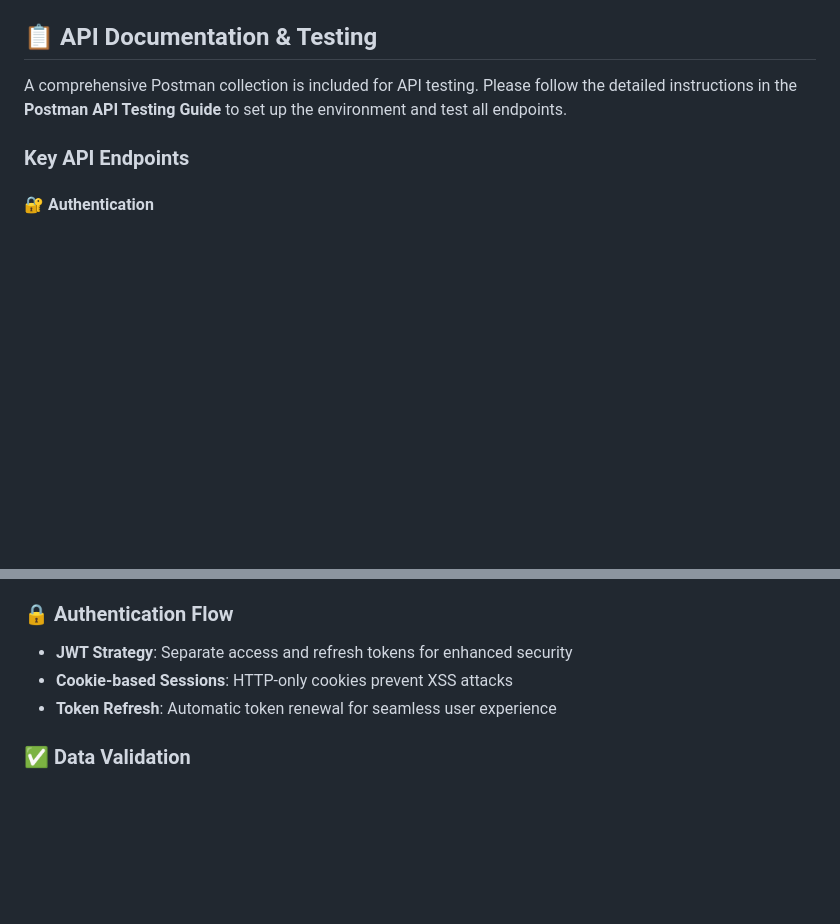
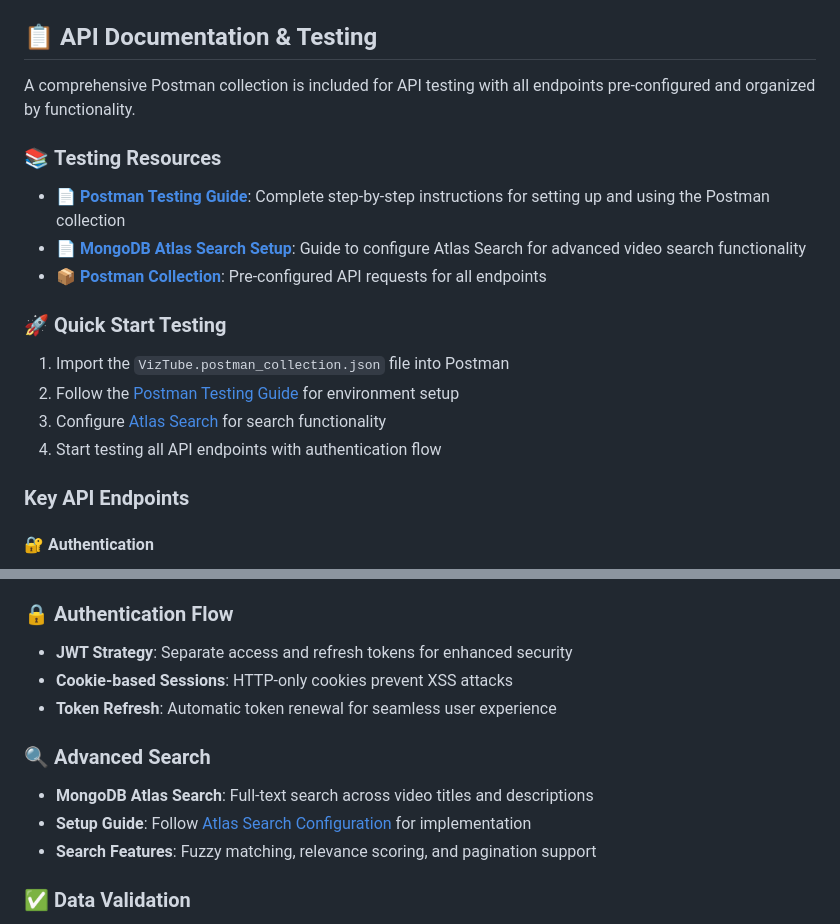
Before and after one commit to sohibmoslem/VizTube, a Markdown page: README.md, 2 parts joined by grey strips. GitHub-like rendering; blank space fills up the shorter version.

```diff
--- a/README.md
+++ b/README.md
@@ -103,7 +103,20 @@ The application will be available at `http://localhost:8000`
 
 ## 📋 API Documentation & Testing
 
-A comprehensive Postman collection is included for API testing. Please follow the detailed instructions in the **Postman API Testing Guide** to set up the environment and test all endpoints.
+A comprehensive Postman collection is included for API testing with all endpoints pre-configured and organized by functionality.
+
+### 📚 **Testing Resources**
+
+- **📄 [Postman Testing Guide](./viztube-postman-guide.md)**: Complete step-by-step instructions for setting up and using the Postman collection
+- **📄 [MongoDB Atlas Search Setup](./viztube-atlas-search-guide.md)**: Guide to configure Atlas Search for advanced video search functionality
+- **📦 [Postman Collection](./VizTube.postman_collection.json)**: Pre-configured API requests for all endpoints
+
+### 🚀 **Quick Start Testing**
+
+1. Import the `VizTube.postman_collection.json` file into Postman
+2. Follow the [Postman Testing Guide](./viztube-postman-guide.md) for environment setup
+3. Configure [Atlas Search](./viztube-atlas-search-guide.md) for search functionality
+4. Start testing all API endpoints with authentication flow
 
 ### Key API Endpoints
 
@@ -208,6 +221,12 @@ Render is a modern cloud platform that makes it easy to deploy Node.js applicati
 - **Cookie-based Sessions**: HTTP-only cookies prevent XSS attacks
 - **Token Refresh**: Automatic token renewal for seamless user experience
 
+### 🔍 Advanced Search
+
+- **MongoDB Atlas Search**: Full-text search across video titles and descriptions
+- **Setup Guide**: Follow [Atlas Search Configuration](./viztube-atlas-search-guide.md) for implementation
+- **Search Features**: Fuzzy matching, relevance scoring, and pagination support
+
 ### ✅ Data Validation
 
 - **express-validator**: Comprehensive input validation and sanitization
```
